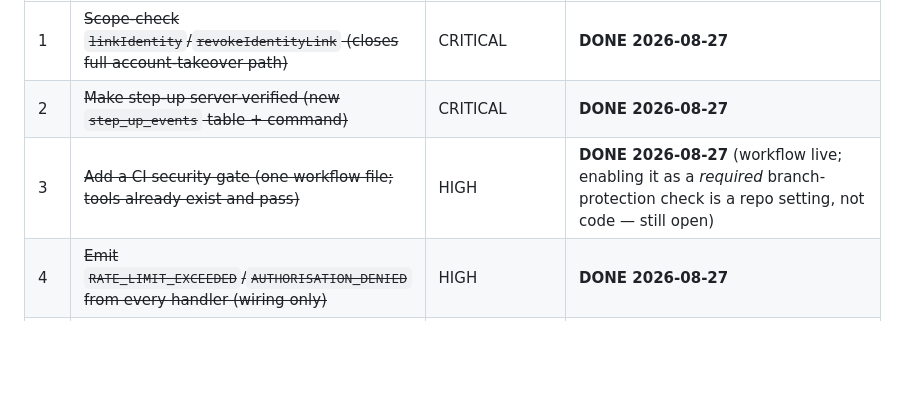
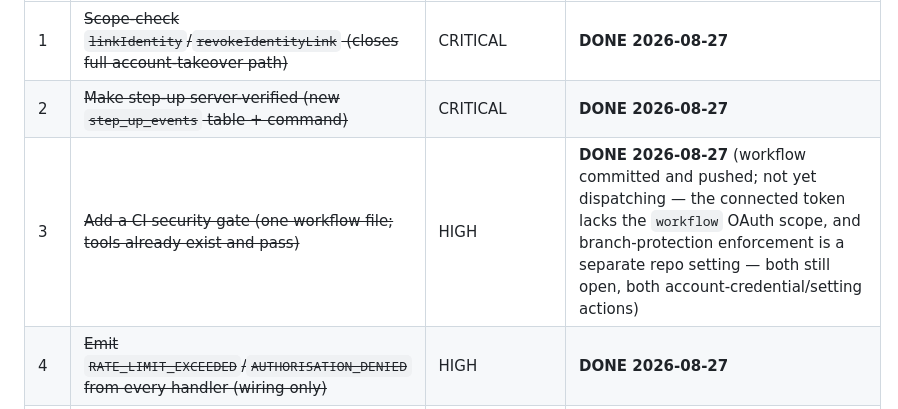
Before and after one commit to pigeonpreception-coder/VAT---MSA, a Markdown page: SECURITY_GAP_ASSESSMENT.md, the part around one of its changes. GitHub-like rendering; blank space fills up the shorter version.

```diff
--- a/SECURITY_GAP_ASSESSMENT.md
+++ b/SECURITY_GAP_ASSESSMENT.md
@@ -95,7 +95,7 @@ Ranked by severity × cheapness within this repo's existing patterns (S = days,
 |---|---|---|---|
 | 1 | ~~Scope-check `linkIdentity`/`revokeIdentityLink` (closes full account-takeover path)~~ | CRITICAL | **DONE 2026-08-27** |
 | 2 | ~~Make step-up server-verified (new `step_up_events` table + command)~~ | CRITICAL | **DONE 2026-08-27** |
-| 3 | ~~Add a CI security gate (one workflow file; tools already exist and pass)~~ | HIGH | **DONE 2026-08-27** (workflow live; enabling it as a *required* branch-protection check is a repo setting, not code — still open) |
+| 3 | ~~Add a CI security gate (one workflow file; tools already exist and pass)~~ | HIGH | **DONE 2026-08-27** (workflow committed and pushed; not yet dispatching — the connected token lacks the `workflow` OAuth scope, and branch-protection enforcement is a separate repo setting — both still open, both account-credential/setting actions) |
 | 4 | ~~Emit `RATE_LIMIT_EXCEEDED`/`AUTHORISATION_DENIED` from every handler (wiring only)~~ | HIGH | **DONE 2026-08-27** |
 | 5 | ~~Replace the protected-permission denylist with an allowlist~~ | HIGH | **DONE 2026-08-27** |
 | 6 | ~~Scope `assignException`/`resolveException`~~; add a tenant-isolation test suite | MEDIUM→HIGH | **assignException/resolveException DONE 2026-08-27**; systematic isolation suite still open (M) |
```
Also changed, not shown: other parts of SECURITY_GAP_ASSESSMENT.md (+1 -1 lines).
